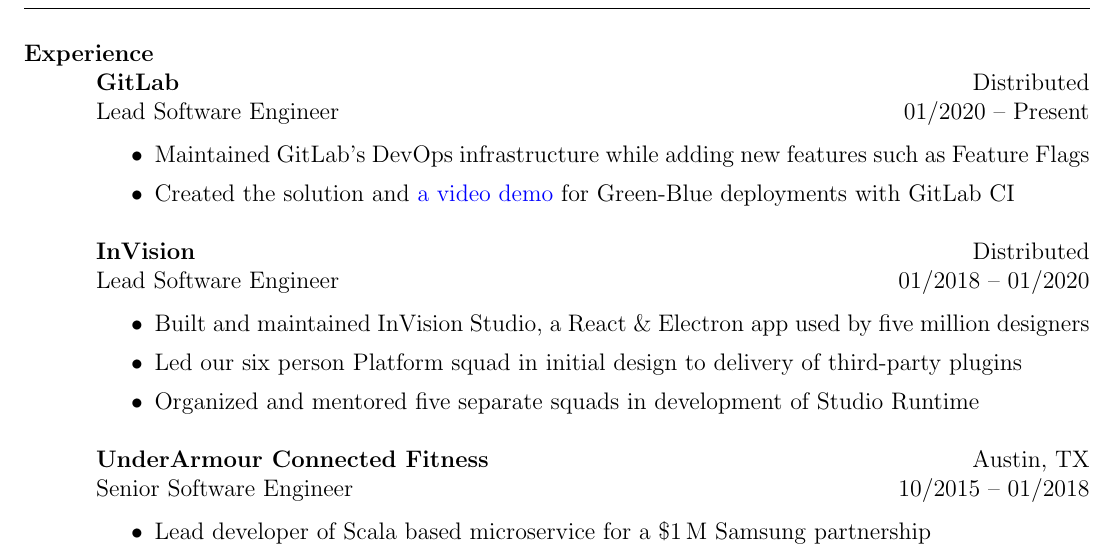
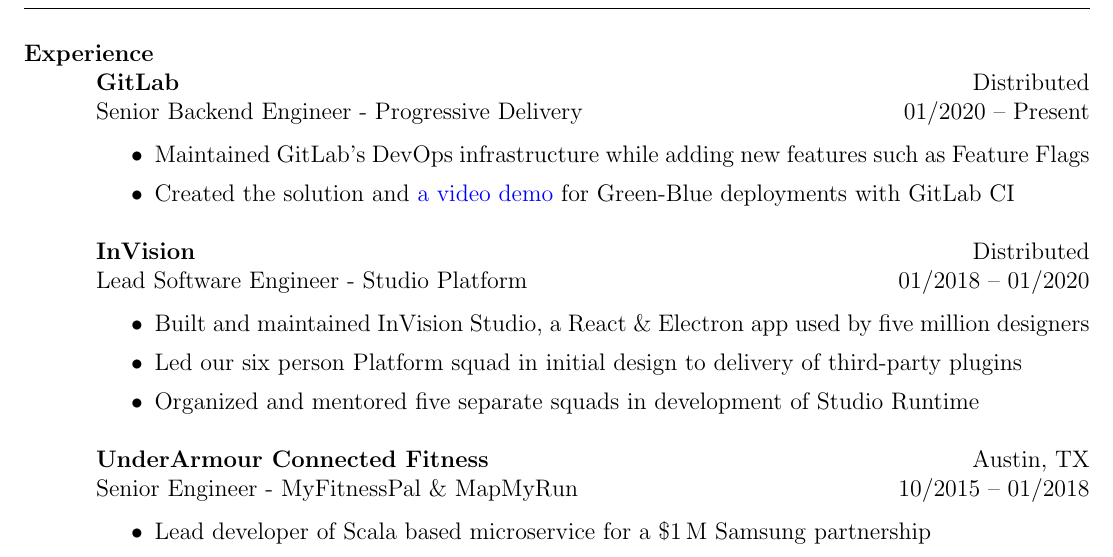
Before and after one commit to lexicalunit/lexicalunit, a LaTeX CV (resume/resume.tex): part of page 1 of 2, cut so that both start at the same text. Compiled offline with pdfLaTeX.

Commit message:
Full title

```diff
--- a/resume/resume.tex
+++ b/resume/resume.tex
@@ -66,7 +66,7 @@
 
 % GitLab
 \employer{\textbf{GitLab}}
-\title{Lead Software Engineer}
+\title{Senior Backend Engineer - Progressive Delivery}
 \location{Distributed}
 \dates{01/2020 -- Present}
 \begin{position}
@@ -78,7 +78,7 @@
 
 % InVision
 \employer{\textbf{InVision}}
-\title{Lead Software Engineer}
+\title{Lead Software Engineer - Studio Platform}
 \location{Distributed}
 \dates{01/2018 -- 01/2020}
 \begin{position}
@@ -91,7 +91,7 @@
 
 % UACF
 \employer{\textbf{UnderArmour Connected Fitness}}
-\title{Senior Software Engineer}
+\title{Senior Engineer - MyFitnessPal \& MapMyRun}
 \location{Austin, TX}
 \dates{10/2015 -- 01/2018}
 \begin{position}
```
Also changed, not shown: resume/aresume-digital.pdf, resume/aresume.pdf.
